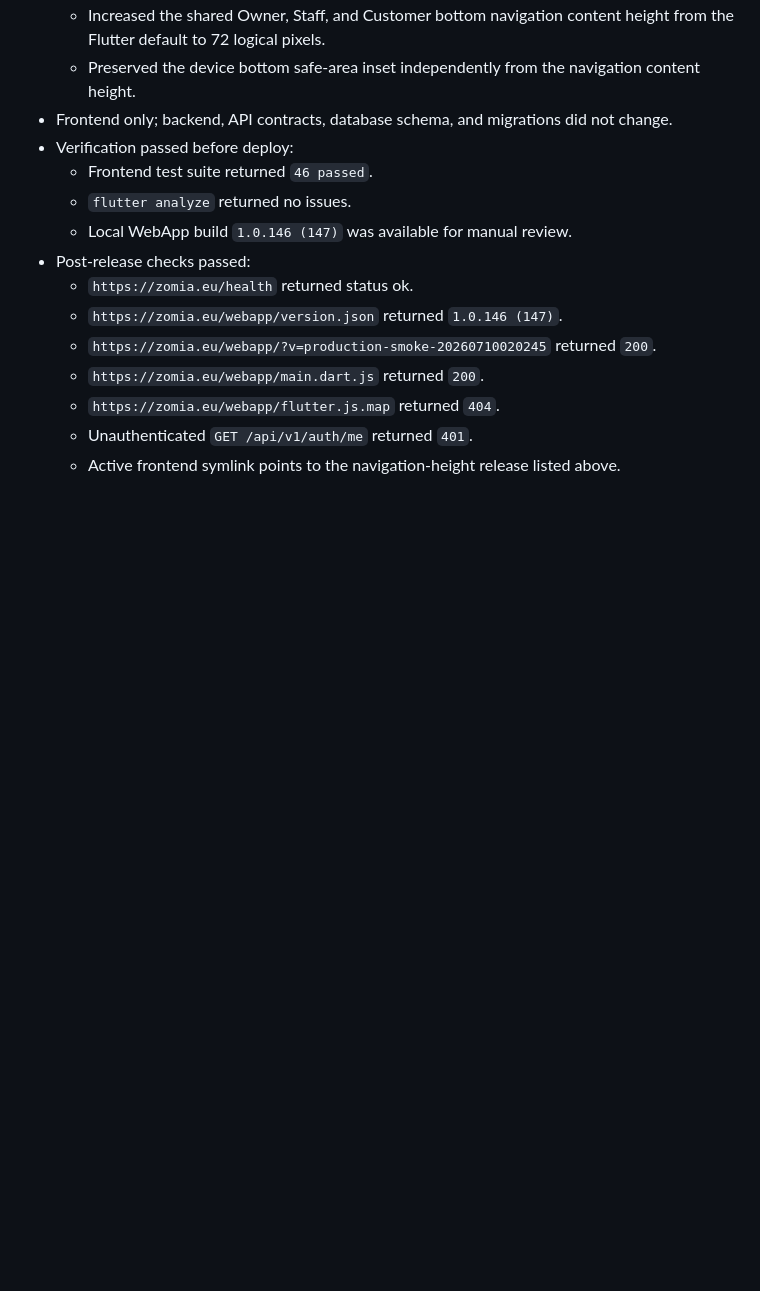
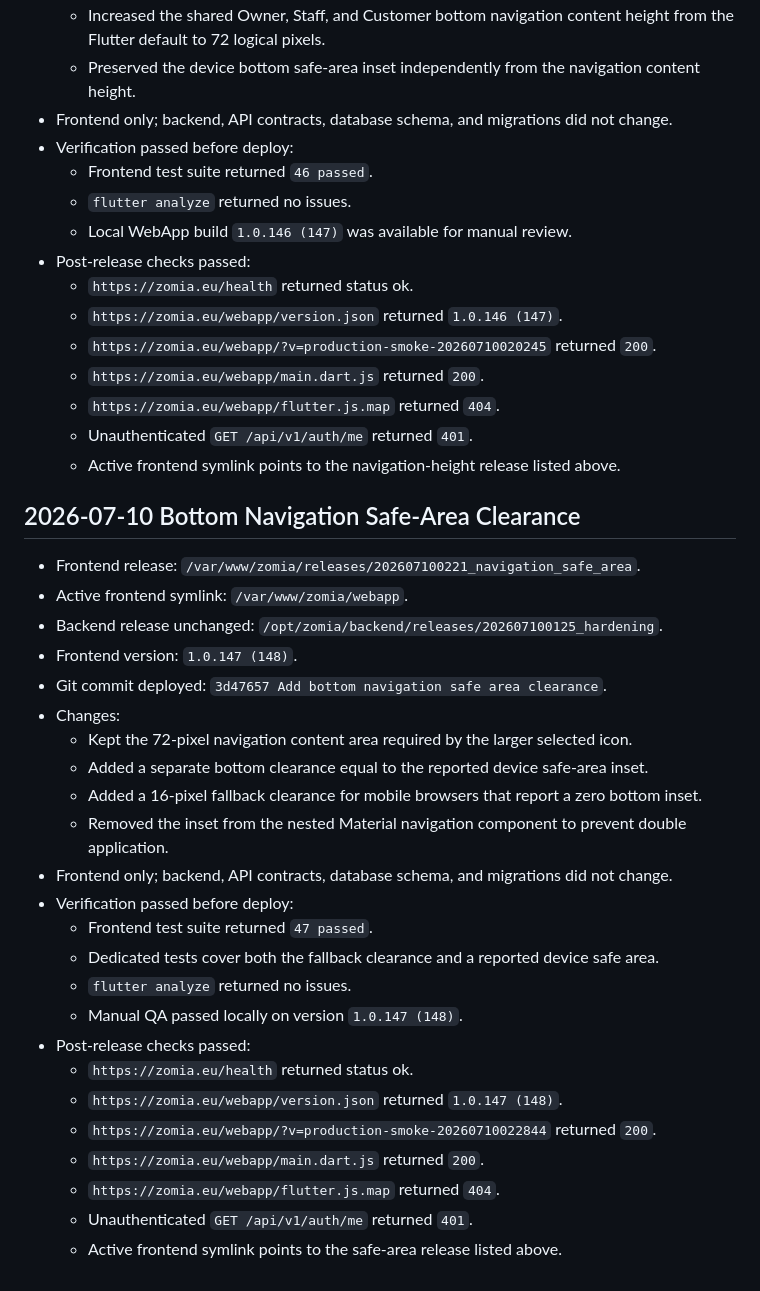
Before and after one commit to abiyarilangeroudi-sudo/zomia, a Markdown page: Docs/deployment/production-operations-checklist.md, the part around the change. GitHub-like rendering; blank space fills up the shorter version.

Commit message:
Document navigation safe area release

```diff
--- a/Docs/deployment/production-operations-checklist.md
+++ b/Docs/deployment/production-operations-checklist.md
@@ -1045,3 +1045,30 @@ Open production decisions are tracked in:
   - `https://zomia.eu/webapp/flutter.js.map` returned `404`.
   - Unauthenticated `GET /api/v1/auth/me` returned `401`.
   - Active frontend symlink points to the navigation-height release listed above.
+
+## 2026-07-10 Bottom Navigation Safe-Area Clearance
+
+- Frontend release: `/var/www/zomia/releases/202607100221_navigation_safe_area`.
+- Active frontend symlink: `/var/www/zomia/webapp`.
+- Backend release unchanged: `/opt/zomia/backend/releases/202607100125_hardening`.
+- Frontend version: `1.0.147 (148)`.
+- Git commit deployed: `3d47657 Add bottom navigation safe area clearance`.
+- Changes:
+  - Kept the 72-pixel navigation content area required by the larger selected icon.
+  - Added a separate bottom clearance equal to the reported device safe-area inset.
+  - Added a 16-pixel fallback clearance for mobile browsers that report a zero bottom inset.
+  - Removed the inset from the nested Material navigation component to prevent double application.
+- Frontend only; backend, API contracts, database schema, and migrations did not change.
+- Verification passed before deploy:
+  - Frontend test suite returned `47 passed`.
+  - Dedicated tests cover both the fallback clearance and a reported device safe area.
+  - `flutter analyze` returned no issues.
+  - Manual QA passed locally on version `1.0.147 (148)`.
+- Post-release checks passed:
+  - `https://zomia.eu/health` returned status ok.
+  - `https://zomia.eu/webapp/version.json` returned `1.0.147 (148)`.
+  - `https://zomia.eu/webapp/?v=production-smoke-20260710022844` returned `200`.
+  - `https://zomia.eu/webapp/main.dart.js` returned `200`.
+  - `https://zomia.eu/webapp/flutter.js.map` returned `404`.
+  - Unauthenticated `GET /api/v1/auth/me` returned `401`.
+  - Active frontend symlink points to the safe-area release listed above.
```
